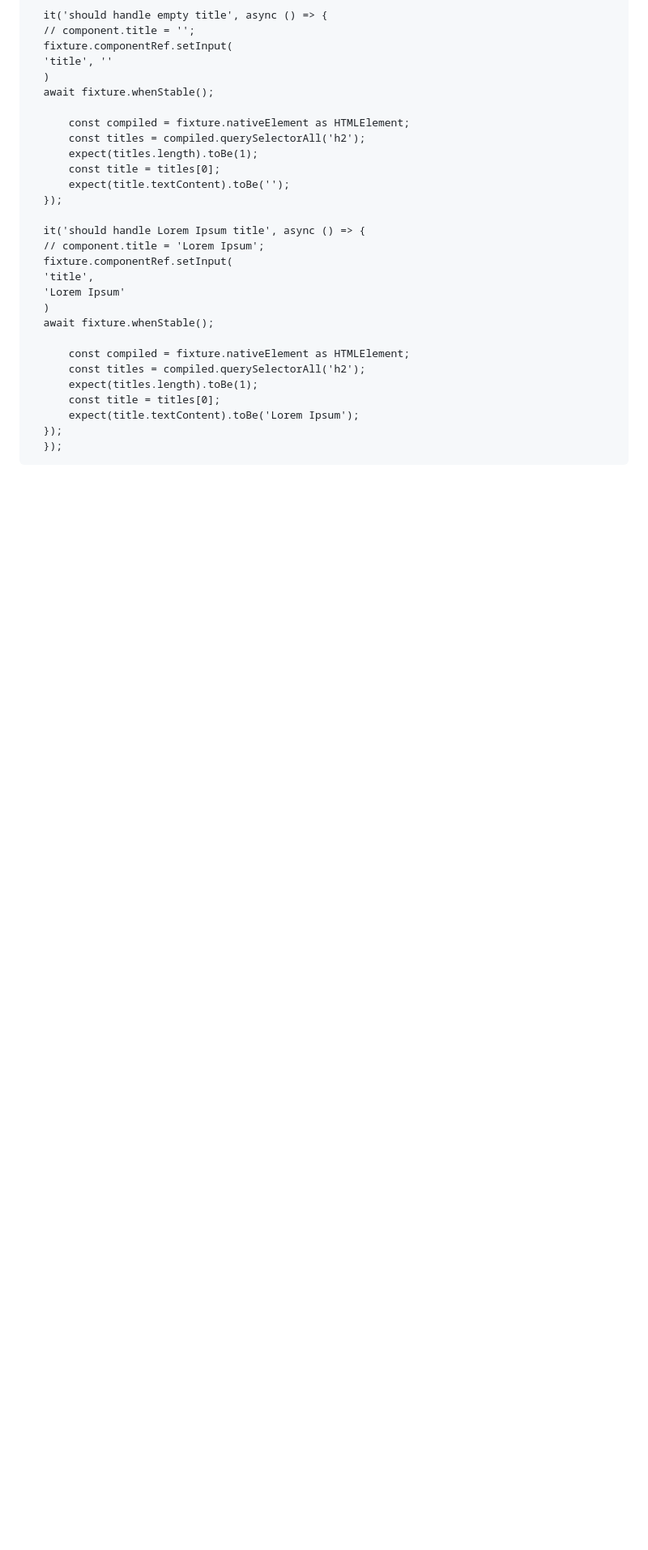
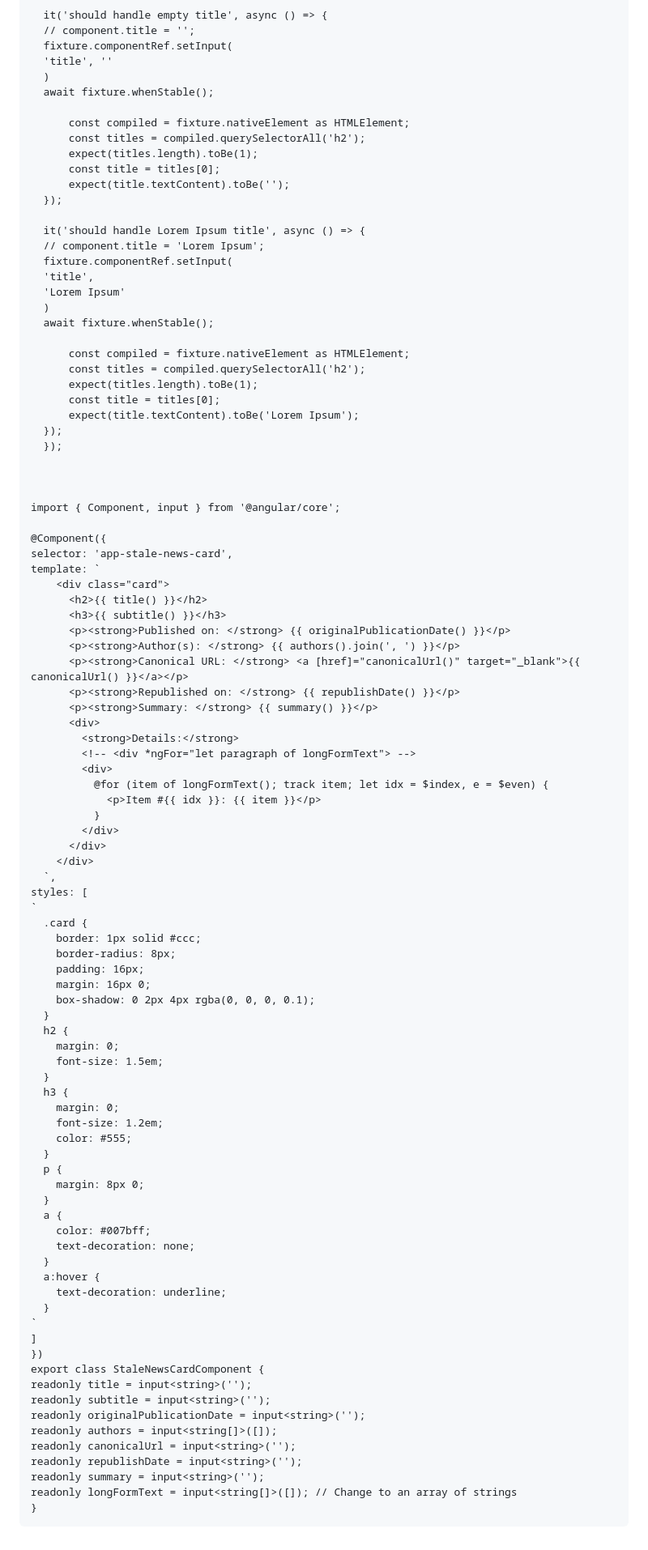
Before and after one commit to angularnineteen/angularnineteen.github.io, a Markdown page: README.md, the part around the change. Shown at 81% size. Drawn GitHub-style; blank space fills up the shorter version.

Commit message:
dura auto-backup

```diff
--- a/README.md
+++ b/README.md
@@ -366,3 +366,71 @@ here is the error I get
           expect(title.textContent).toBe('Lorem Ipsum');
       });
       });
+
+
+
+    import { Component, input } from '@angular/core';
+
+    @Component({
+    selector: 'app-stale-news-card',
+    template: `
+        <div class="card">
+          <h2>{{ title() }}</h2>
+          <h3>{{ subtitle() }}</h3>
+          <p><strong>Published on: </strong> {{ originalPublicationDate() }}</p>
+          <p><strong>Author(s): </strong> {{ authors().join(', ') }}</p>
+          <p><strong>Canonical URL: </strong> <a [href]="canonicalUrl()" target="_blank">{{ canonicalUrl() }}</a></p>
+          <p><strong>Republished on: </strong> {{ republishDate() }}</p>
+          <p><strong>Summary: </strong> {{ summary() }}</p>
+          <div>
+            <strong>Details:</strong>
+            <!-- <div *ngFor="let paragraph of longFormText"> -->
+            <div>
+              @for (item of longFormText(); track item; let idx = $index, e = $even) {
+                <p>Item #{{ idx }}: {{ item }}</p>
+              }
+            </div>
+          </div>
+        </div>
+      `,
+    styles: [
+    `
+      .card {
+        border: 1px solid #ccc;
+        border-radius: 8px;
+        padding: 16px;
+        margin: 16px 0;
+        box-shadow: 0 2px 4px rgba(0, 0, 0, 0.1);
+      }
+      h2 {
+        margin: 0;
+        font-size: 1.5em;
+      }
+      h3 {
+        margin: 0;
+        font-size: 1.2em;
+        color: #555;
+      }
+      p {
+        margin: 8px 0;
+      }
+      a {
+        color: #007bff;
+        text-decoration: none;
+      }
+      a:hover {
+        text-decoration: underline;
+      }
+    `
+    ]
+    })
+    export class StaleNewsCardComponent {
+    readonly title = input<string>('');
+    readonly subtitle = input<string>('');
+    readonly originalPublicationDate = input<string>('');
+    readonly authors = input<string[]>([]);
+    readonly canonicalUrl = input<string>('');
+    readonly republishDate = input<string>('');
+    readonly summary = input<string>('');
+    readonly longFormText = input<string[]>([]); // Change to an array of strings
+    }
```
